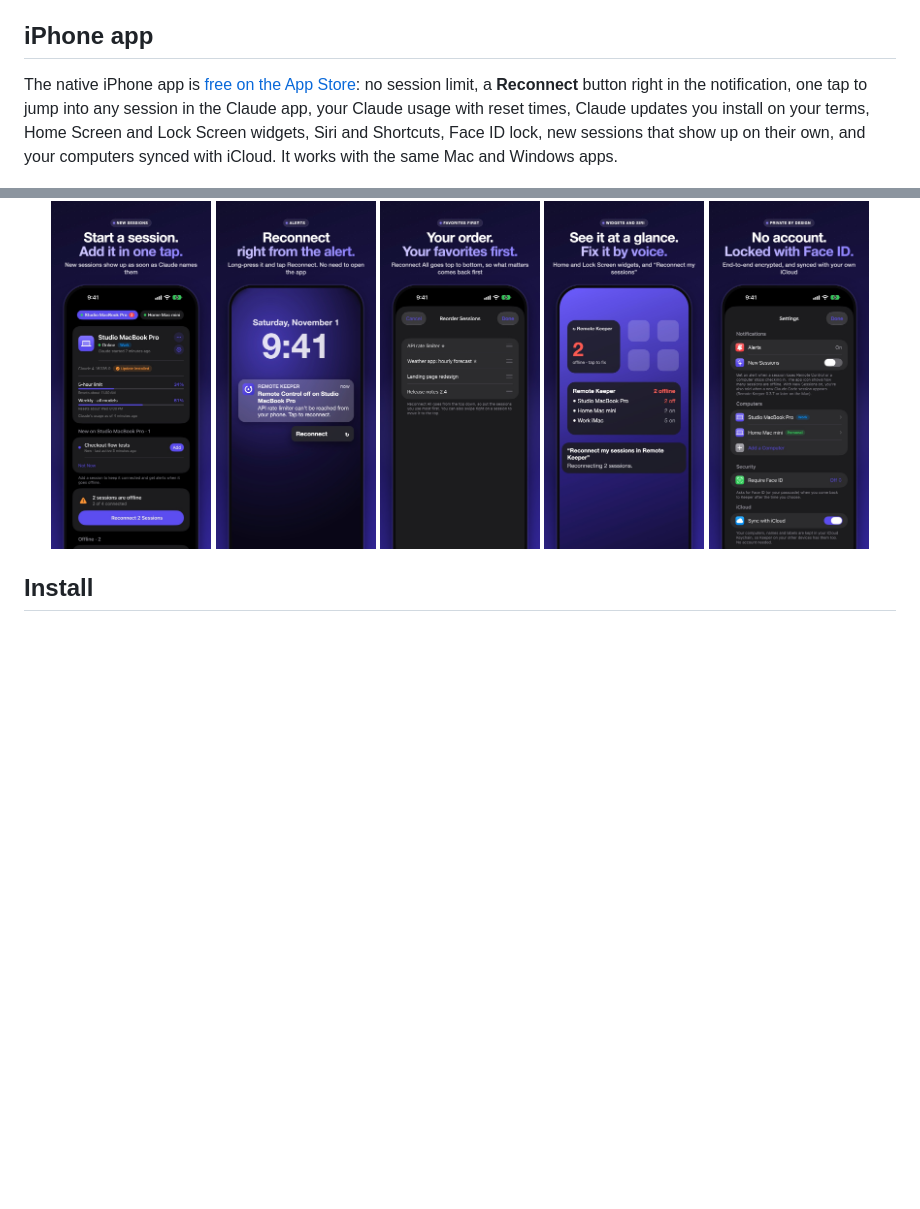
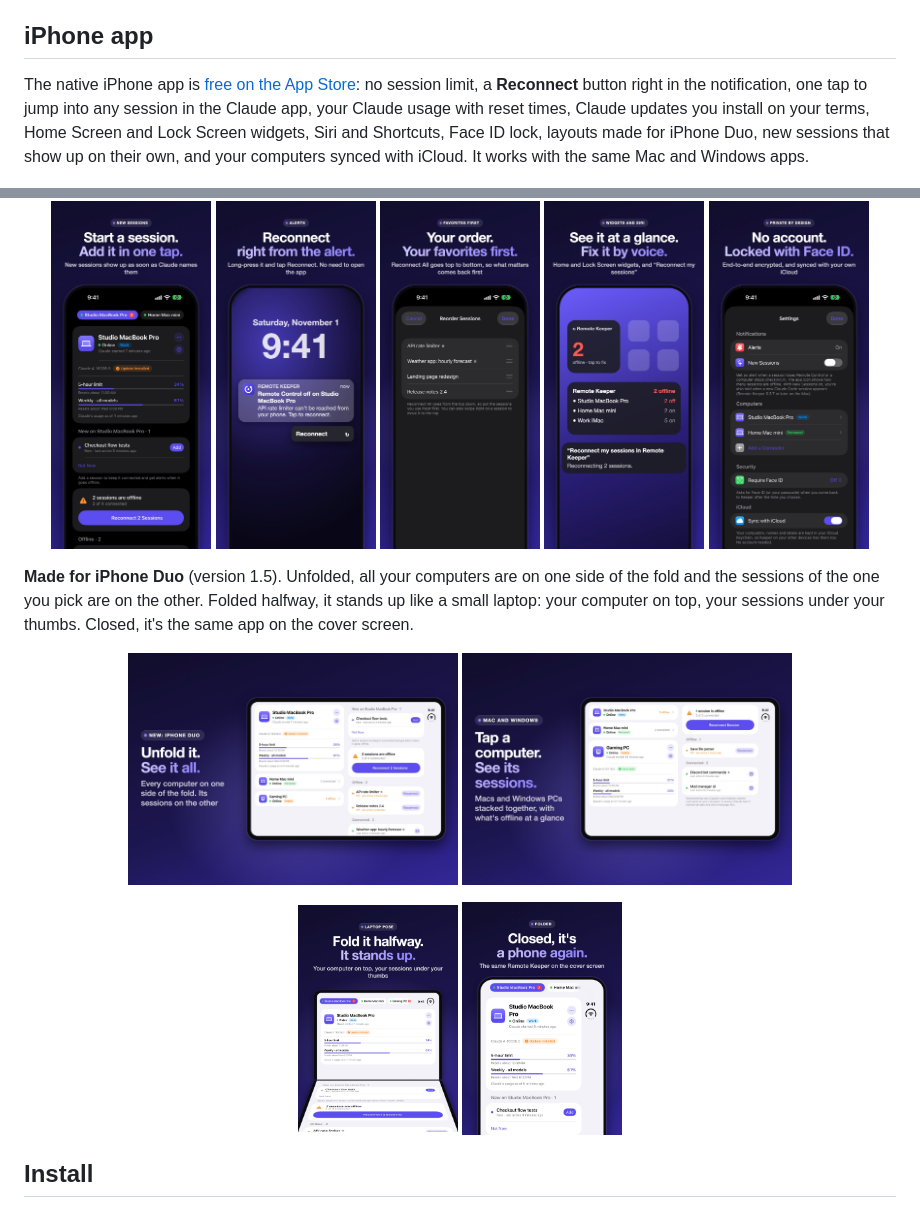
Before and after one commit to mannyd209/remote-keeper, a Markdown page: README.md, 2 parts joined by grey strips. Rendered like a GitHub page; pictures changed too: docs/screenshots/iphone-duo/01-unfolded.jpg (added), docs/screenshots/iphone-duo/02-laptop.jpg (added), docs/screenshots/iphone-duo/03-computers.jpg (added); blank space fills up the shorter version.

Commit message:
README: the iPhone app is made for iPhone Duo (1.5), with screenshots
Co-Authored-By: Claude Fable 5.2 <noreply@anthropic.com>

```diff
--- a/README.md
+++ b/README.md
@@ -60,7 +60,7 @@ When you tap **Reconnect** on your phone, Remote Keeper opens that session in th
 
 ## iPhone app
 
-The native iPhone app is [free on the App Store](https://apps.apple.com/us/app/remote-keeper-for-claude-code/id6829386828): no session limit, a **Reconnect** button right in the notification, one tap to jump into any session in the Claude app, your Claude usage with reset times, Claude updates you install on your terms, Home Screen and Lock Screen widgets, Siri and Shortcuts, Face ID lock, new sessions that show up on their own, and your computers synced with iCloud. It works with the same Mac and Windows apps.
+The native iPhone app is [free on the App Store](https://apps.apple.com/us/app/remote-keeper-for-claude-code/id6829386828): no session limit, a **Reconnect** button right in the notification, one tap to jump into any session in the Claude app, your Claude usage with reset times, Claude updates you install on your terms, Home Screen and Lock Screen widgets, Siri and Shortcuts, Face ID lock, layouts made for iPhone Duo, new sessions that show up on their own, and your computers synced with iCloud. It works with the same Mac and Windows apps.
 
 <p align="center">
   <img src="docs/screenshots/iphone/01-reconnect.jpg" alt="iPhone app: offline sessions with one Reconnect button" width="160">
@@ -75,6 +75,17 @@ The native iPhone app is [free on the App Store](https://apps.apple.com/us/app/r
   <img src="docs/screenshots/iphone/08-reorder.jpg" alt="iPhone app: put your sessions in order" width="160">
   <img src="docs/screenshots/iphone/09-widgets.jpg" alt="iPhone app: widgets and Siri" width="160">
   <img src="docs/screenshots/iphone/10-private.jpg" alt="iPhone app: no account, locked with Face ID" width="160">
+</p>
+
+**Made for iPhone Duo** (version 1.5). Unfolded, all your computers are on one side of the fold and the sessions of the one you pick are on the other. Folded halfway, it stands up like a small laptop: your computer on top, your sessions under your thumbs. Closed, it's the same app on the cover screen.
+
+<p align="center">
+  <img src="docs/screenshots/iphone-duo/01-unfolded.jpg" alt="Unfolded iPhone Duo: every computer on one side of the fold, its sessions on the other" width="330">
+  <img src="docs/screenshots/iphone-duo/03-computers.jpg" alt="Unfolded iPhone Duo: tap a computer to see its sessions" width="330">
+</p>
+<p align="center">
+  <img src="docs/screenshots/iphone-duo/02-laptop.jpg" alt="iPhone Duo folded halfway like a small laptop" width="160">
+  <img src="docs/screenshots/iphone-duo/05-cover.jpg" alt="Closed iPhone Duo: Remote Keeper on the cover screen" width="160">
 </p>
 
 ## Install
```
